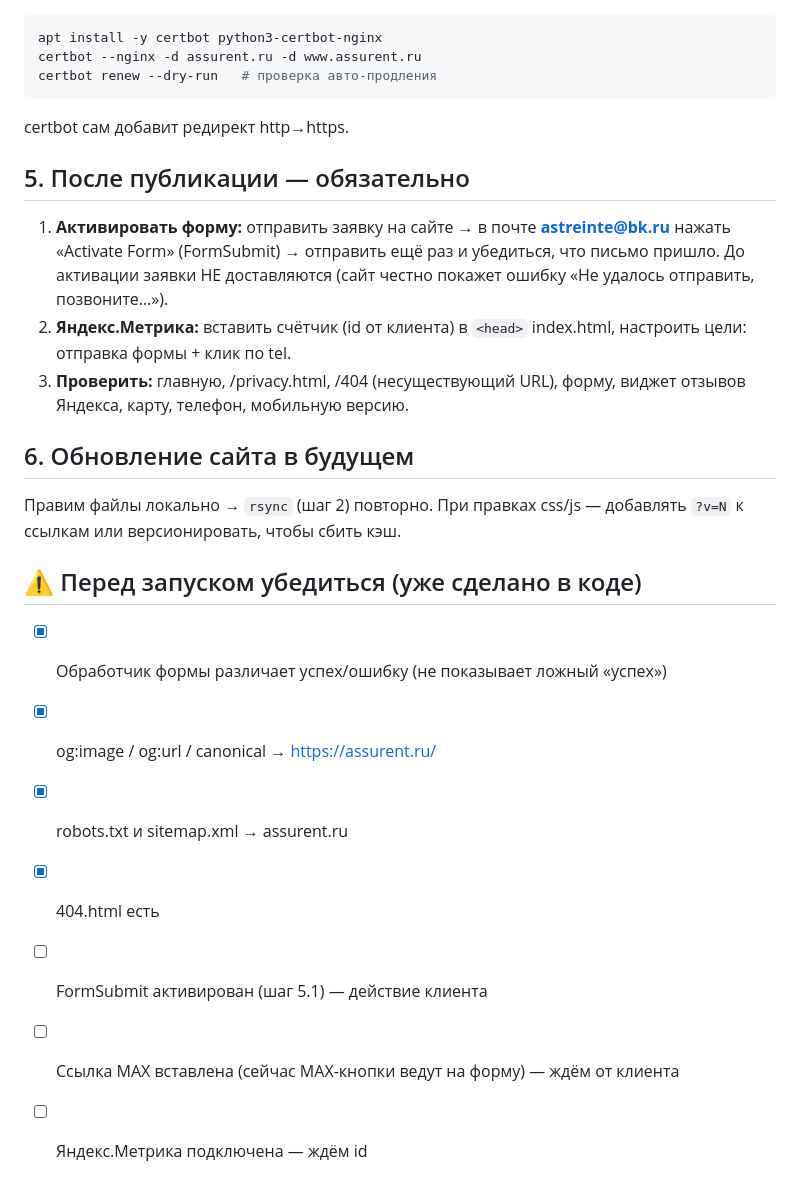
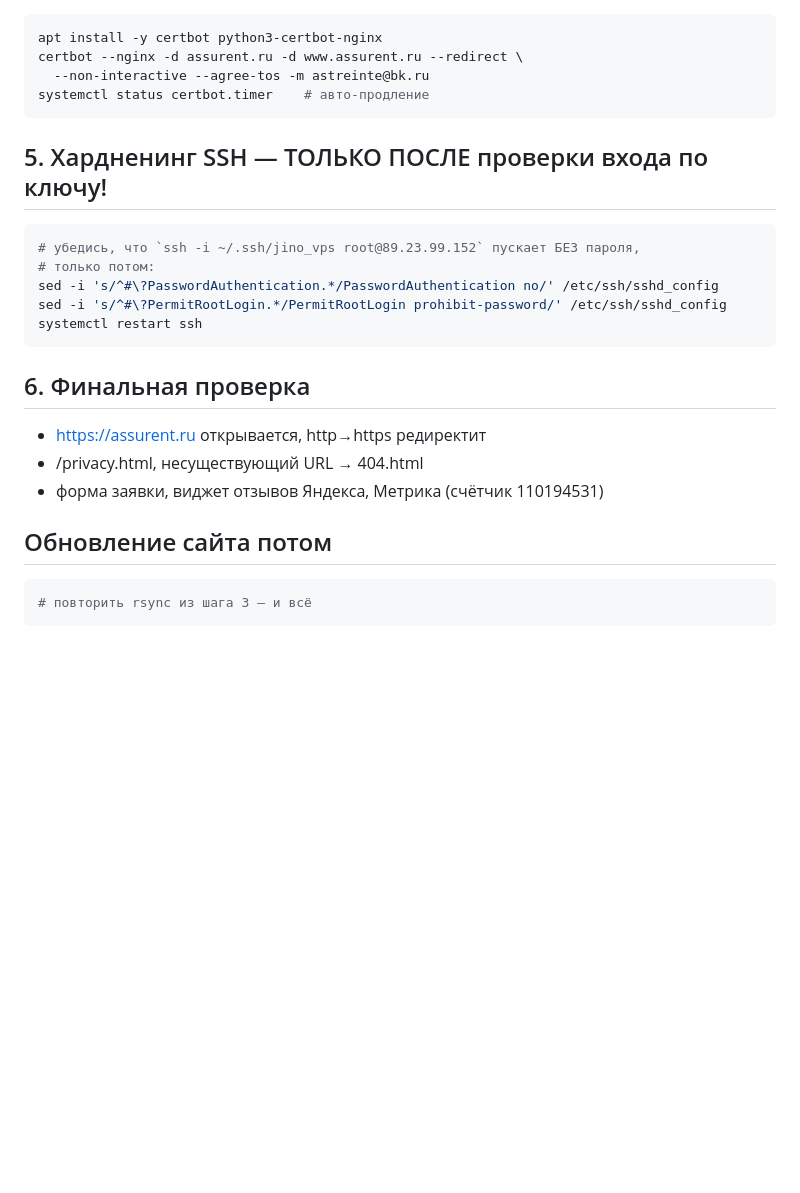
Before and after one commit to alamangart0011/reshenie-pro100, a Markdown page: DEPLOY.md, the part around one of its changes. GitHub-like rendering; blank space fills up the shorter version.

````diff
--- a/DEPLOY.md
+++ b/DEPLOY.md
@@ -57,23 +76,25 @@ nginx -t && systemctl reload nginx
 ```bash
 apt install -y certbot python3-certbot-nginx
-certbot --nginx -d assurent.ru -d www.assurent.ru
-certbot renew --dry-run   # проверка авто-продления
+certbot --nginx -d assurent.ru -d www.assurent.ru --redirect \
+  --non-interactive --agree-tos -m astreinte@bk.ru
+systemctl status certbot.timer    # авто-продление
 ```
-certbot сам добавит редирект http→https.
 
-## 5. После публикации — обязательно
-1. **Активировать форму:** отправить заявку на сайте → в почте **astreinte@bk.ru** нажать «Activate Form» (FormSubmit) → отправить ещё раз и убедиться, что письмо пришло. До активации заявки НЕ доставляются (сайт честно покажет ошибку «Не удалось отправить, позвоните…»).
-2. **Яндекс.Метрика:** вставить счётчик (id от клиента) в `<head>` index.html, настроить цели: отправка формы + клик по tel.
-3. **Проверить:** главную, /privacy.html, /404 (несуществующий URL), форму, виджет отзывов Яндекса, карту, телефон, мобильную версию.
+## 5. Хардненинг SSH — ТОЛЬКО ПОСЛЕ проверки входа по ключу!
+```bash
+# убедись, что `ssh -i ~/.ssh/jino_vps root@89.23.99.152` пускает БЕЗ пароля,
+# только потом:
+sed -i 's/^#\?PasswordAuthentication.*/PasswordAuthentication no/' /etc/ssh/sshd_config
+sed -i 's/^#\?PermitRootLogin.*/PermitRootLogin prohibit-password/' /etc/ssh/sshd_config
+systemctl restart ssh
+```
 
-## 6. Обновление сайта в будущем
-Правим файлы локально → `rsync` (шаг 2) повторно. При правках css/js — добавлять `?v=N` к ссылкам или версионировать, чтобы сбить кэш.
+## 6. Финальная проверка
+- https://assurent.ru открывается, http→https редиректит
+- /privacy.html, несуществующий URL → 404.html
+- форма заявки, виджет отзывов Яндекса, Метрика (счётчик 110194531)
 
-## ⚠️ Перед запуском убедиться (уже сделано в коде)
-- [x] Обработчик формы различает успех/ошибку (не показывает ложный «успех»)
-- [x] og:image / og:url / canonical → https://assurent.ru/
-- [x] robots.txt и sitemap.xml → assurent.ru
-- [x] 404.html есть
-- [ ] FormSubmit активирован (шаг 5.1) — действие клиента
-- [ ] Ссылка MAX вставлена (сейчас MAX-кнопки ведут на форму) — ждём от клиента
-- [ ] Яндекс.Метрика подключена — ждём id
+## Обновление сайта потом
+```bash
+# повторить rsync из шага 3 — и всё
+```
````
Also changed, not shown: other parts of DEPLOY.md (+52 -33 lines).
